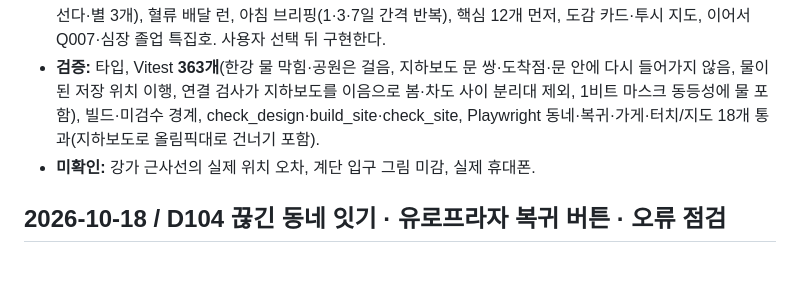
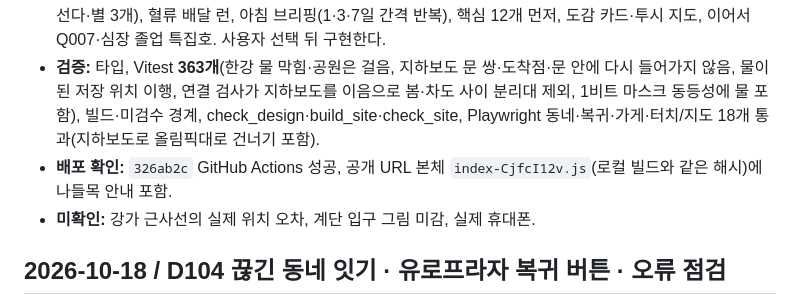
Before and after one commit to jinwuuju/Raise-a-Healthy-Game, a Markdown page: docs/production/STATUS.md, the part around the change. GitHub-like rendering; blank space fills up the shorter version.

Commit message:
Record verified D105 deployment

```diff
--- a/docs/production/STATUS.md
+++ b/docs/production/STATUS.md
@@ -9,6 +9,7 @@
 - **복귀 버튼 화면 점검:** 1280×900·360×640·390×844·844×390(가로)·320×568에서 버튼이 기자 칩·수첩/메뉴·미니맵과 겹치지 않고 화면 안에 있으며 눌러서 정문 앞으로 가는 것을 자동 검사로 확인했다(스크린샷 `artifacts/d104-home-button-*.png`). 작업자는 화면을 눈으로 보지 못했으므로 크기·미감은 사용자 확인이 남는다.
 - **심장 학습:** 구현 전 제안 `docs/design/18-HEART-LEARNING-LOOP.md`. 진단: 구조 38개가 처음부터 함께 반짝이고, 누르면 설명을 읽고 끝나며(인출·반복 없음), 탐험 기록에 결과가 없다. 제안: 현장 확인(이름표 가린 3지선다·별 3개), 혈류 배달 런, 아침 브리핑(1·3·7일 간격 반복), 핵심 12개 먼저, 도감 카드·투시 지도, 이어서 Q007·심장 졸업 특집호. 사용자 선택 뒤 구현한다.
 - **검증:** 타입, Vitest **363개**(한강 물 막힘·공원은 걸음, 지하보도 문 쌍·도착점·문 안에 다시 들어가지 않음, 물이 된 저장 위치 이행, 연결 검사가 지하보도를 이음으로 봄·차도 사이 분리대 제외, 1비트 마스크 동등성에 물 포함), 빌드·미검수 경계, check_design·build_site·check_site, Playwright 동네·복귀·가게·터치/지도 18개 통과(지하보도로 올림픽대로 건너기 포함).
+- **배포 확인:** `326ab2c` GitHub Actions 성공, 공개 URL 본체 `index-CjfcI12v.js`(로컬 빌드와 같은 해시)에 나들목 안내 포함.
 - **미확인:** 강가 근사선의 실제 위치 오차, 계단 입구 그림 미감, 실제 휴대폰.
 
 ## 2026-10-18 / D104 끊긴 동네 잇기 · 유로프라자 복귀 버튼 · 오류 점검
```
